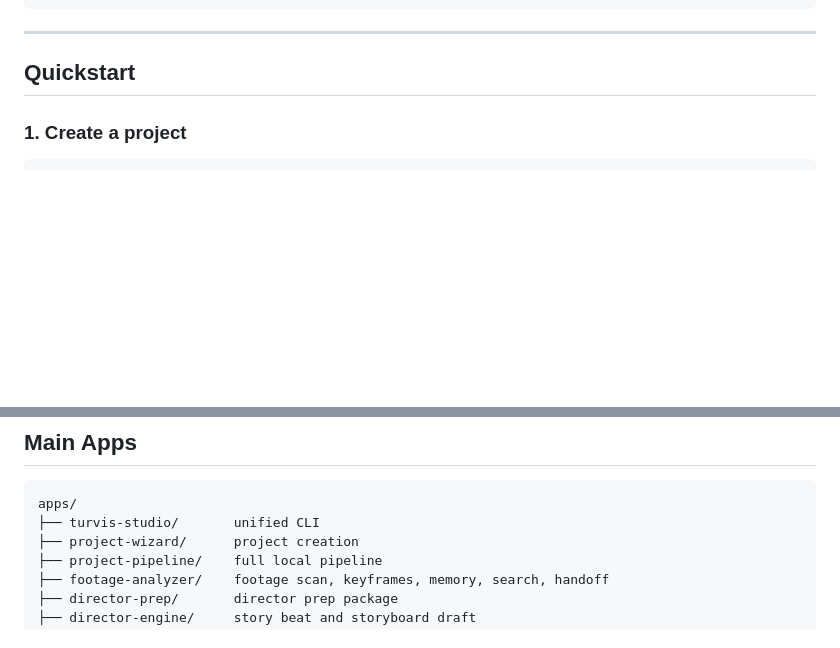
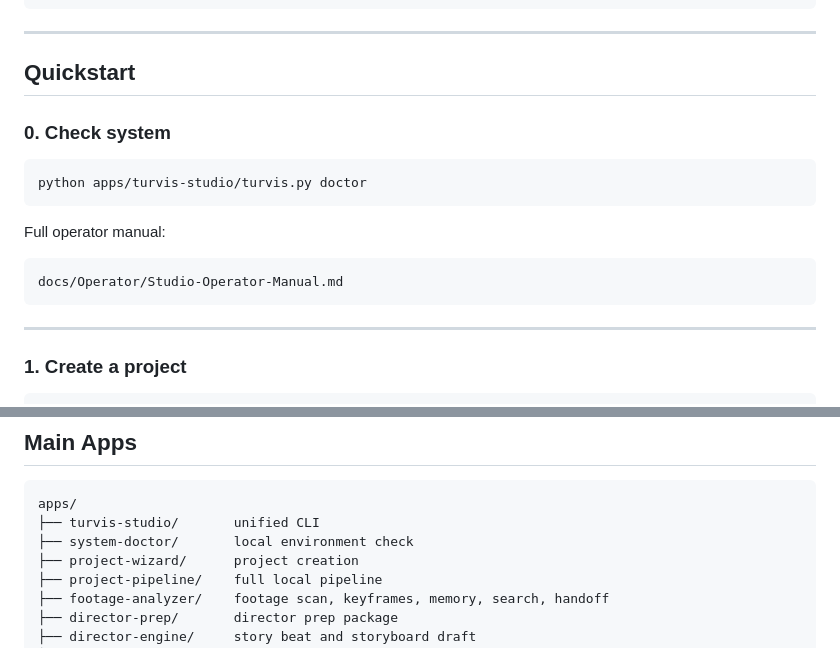
Before and after one commit to levkim/turvis-cinematic-os, a Markdown page: README.md, 2 parts joined by grey strips. GitHub-like rendering; blank space fills up the shorter version.

Commit message:
Add doctor and operator manual to README

````diff
--- a/README.md
+++ b/README.md
@@ -56,6 +56,20 @@ Preview / Render
 ---
 
 ## Quickstart
+
+### 0. Check system
+
+```bash
+python apps/turvis-studio/turvis.py doctor
+```
+
+Full operator manual:
+
+```text
+docs/Operator/Studio-Operator-Manual.md
+```
+
+---
 
 ### 1. Create a project
 
@@ -168,6 +182,7 @@ remotion/out/turvis-documentary.mp4
 ```text
 apps/
 ├── turvis-studio/       unified CLI
+├── system-doctor/       local environment check
 ├── project-wizard/      project creation
 ├── project-pipeline/    full local pipeline
 ├── footage-analyzer/    footage scan, keyframes, memory, search, handoff
````
